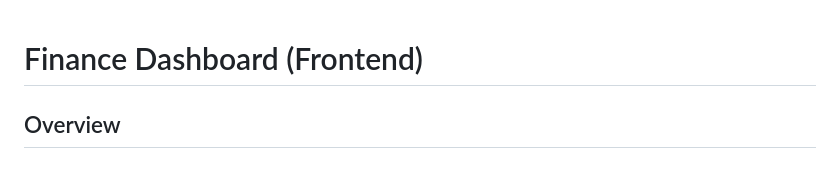
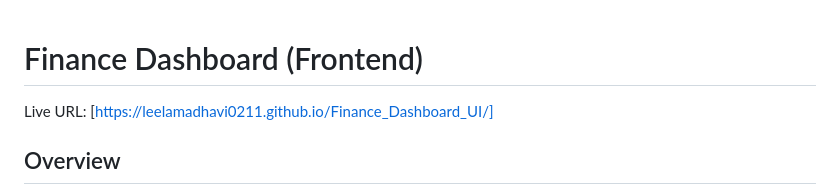
Before and after one commit to leelamadhavi0211/Finance_Dashboard_UI, a Markdown page: README.md, the part around the change. Drawn GitHub-style.

Commit message:
Add live URL to README

```diff
--- a/README.md
+++ b/README.md
@@ -1,5 +1,6 @@
 #  Finance Dashboard (Frontend)
 
+Live URL: [https://leelamadhavi0211.github.io/Finance_Dashboard_UI/]
 ##  Overview
 
 This project is a **Finance Dashboard Web Application** built using **HTML, CSS, and JavaScript**. It allows users to track financial activity, explore transactions, and understand spending patterns through interactive visualizations.
```
